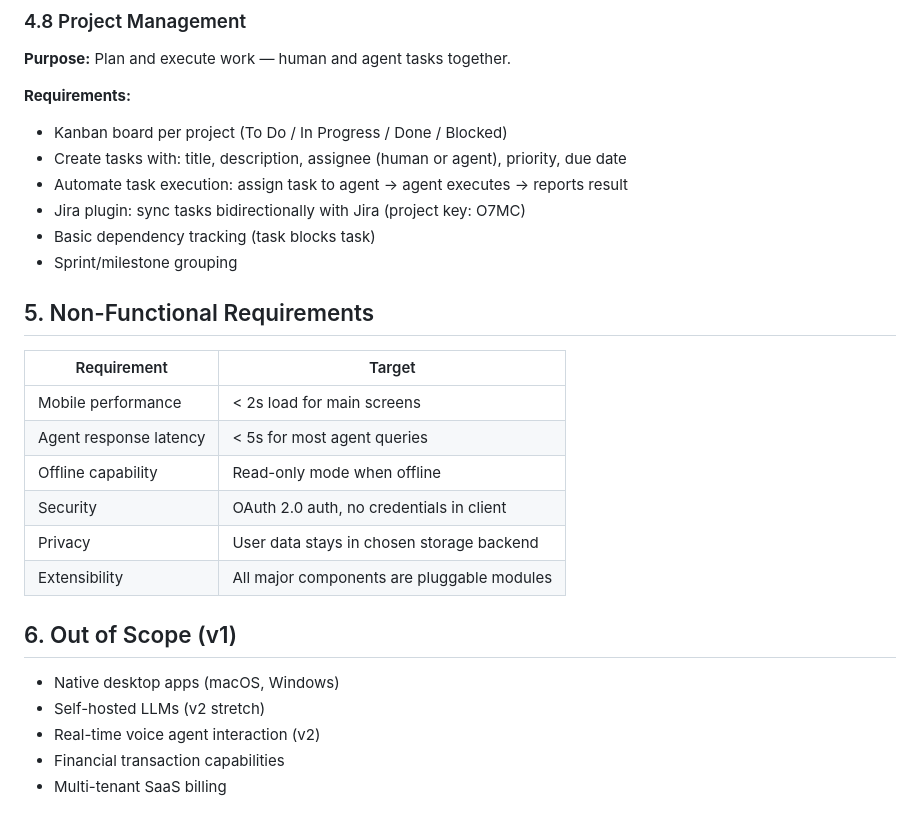
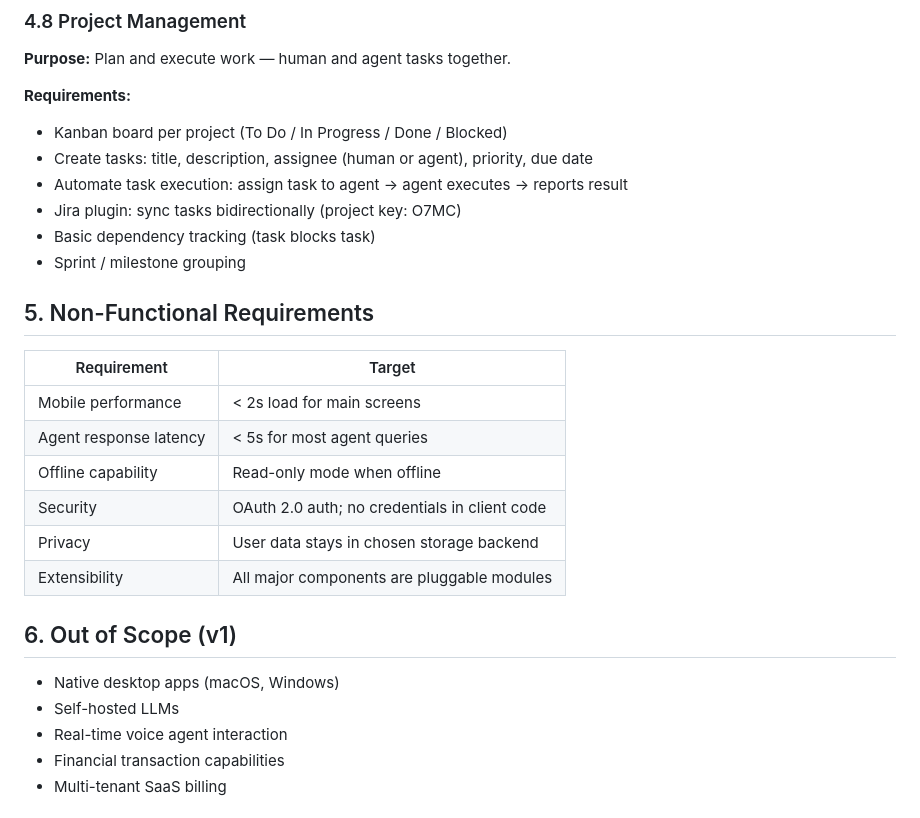
Before and after one commit to Arturito7ei/7Ei-Mission_Control_App, a Markdown page: PRD.md, the part around one of its changes. Drawn GitHub-style.

```diff
--- a/PRD.md
+++ b/PRD.md
@@ -142,11 +138,11 @@ A modular virtual office in your pocket. Anyone — solo founder, small team, en
 
 **Requirements:**
 - Kanban board per project (To Do / In Progress / Done / Blocked)
-- Create tasks with: title, description, assignee (human or agent), priority, due date
+- Create tasks: title, description, assignee (human or agent), priority, due date
 - Automate task execution: assign task to agent → agent executes → reports result
-- Jira plugin: sync tasks bidirectionally with Jira (project key: O7MC)
+- Jira plugin: sync tasks bidirectionally (project key: O7MC)
 - Basic dependency tracking (task blocks task)
-- Sprint/milestone grouping
+- Sprint / milestone grouping
 
 ## 5. Non-Functional Requirements
 
@@ -155,15 +151,15 @@ A modular virtual office in your pocket. Anyone — solo founder, small team, en
 | Mobile performance | < 2s load for main screens |
 | Agent response latency | < 5s for most agent queries |
 | Offline capability | Read-only mode when offline |
-| Security | OAuth 2.0 auth, no credentials in client |
+| Security | OAuth 2.0 auth; no credentials in client code |
 | Privacy | User data stays in chosen storage backend |
 | Extensibility | All major components are pluggable modules |
 
 ## 6. Out of Scope (v1)
 
 - Native desktop apps (macOS, Windows)
-- Self-hosted LLMs (v2 stretch)
-- Real-time voice agent interaction (v2)
+- Self-hosted LLMs
+- Real-time voice agent interaction
 - Financial transaction capabilities
 - Multi-tenant SaaS billing
 
```
Also changed, not shown: other parts of PRD.md (+13 -17 lines).
